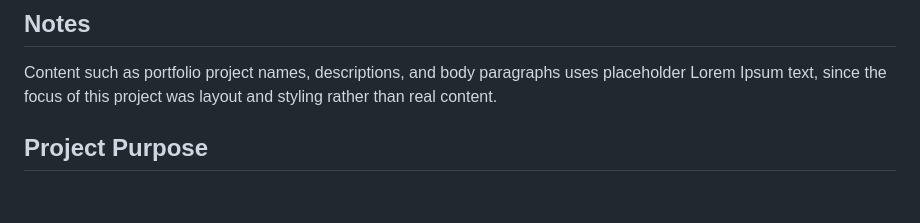
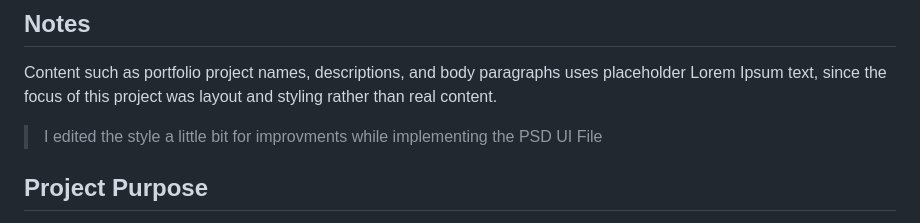
Before and after one commit to Faresmo7amed/leon-template, a Markdown page: README.md, the part around the change. Drawn GitHub-style; blank space fills up the shorter version.

Commit message:
Adding a Note to the README.md File

```diff
--- a/README.md
+++ b/README.md
@@ -70,6 +70,8 @@ This project uses a range of modern CSS3 techniques:
 
 Content such as portfolio project names, descriptions, and body paragraphs uses placeholder Lorem Ipsum text, since the focus of this project was layout and styling rather than real content.
 
+> I edited the style a little bit for improvments while implementing the PSD UI File
+
 ## Project Purpose
 
 This project is part of my front-end learning journey, focused on applying CSS3 layout and responsive design techniques to a complete single-page template after building a strong foundation in raw semantic HTML.
```
